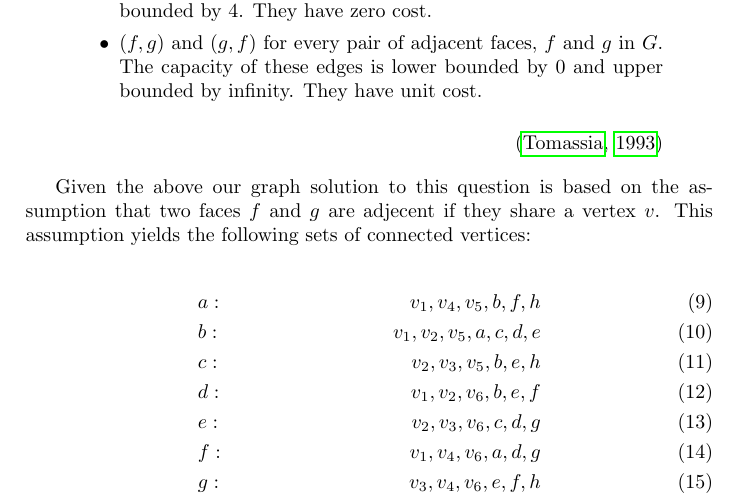
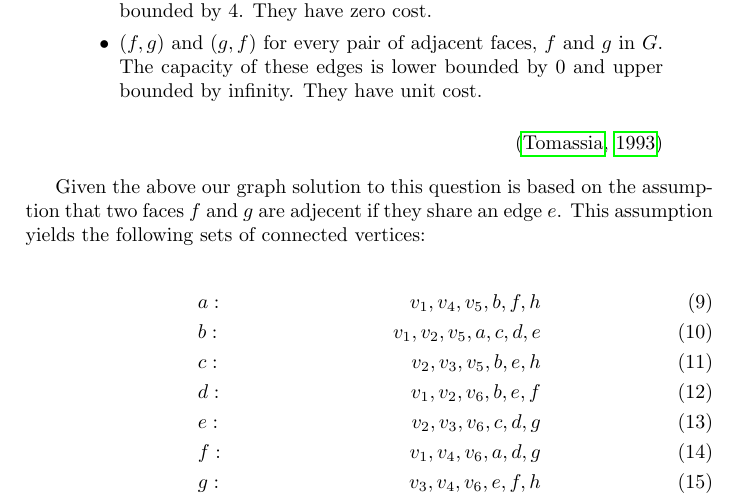
Before and after one commit to ZeerakW/AADS, a LaTeX problem sheet (Assignments/Assignment_1/main.tex, which reads Assignments/Assignment_1/sections/question2.tex): part of page 7 of 11, cut so that both start at the same text. Compiled offline with pdfLaTeX.

Commit message:
minor change to assumption

```diff
--- a/Assignments/Assignment_1/sections/question2.tex
+++ b/Assignments/Assignment_1/sections/question2.tex
@@ -105,7 +106,7 @@ The transformation from a rectilinear graph to a MCFP is given by the following
   \flushright{\citep{drawings}}
 \end{quote}
 
-Given the above our graph solution to this question is based on the assumption that two faces \(f\) and \(g\) are adjecent if they share a vertex \(v\). This assumption yields the following sets of connected vertices:
+Given the above our graph solution to this question is based on the assumption that two faces \(f\) and \(g\) are adjecent if they share an edge \(e\). This assumption yields the following sets of connected vertices:
 
 \begin{align}
   &a:& {v_1, v_4, v_5, b, f, h}\\
```
Also changed, not shown: Assignments/Assignment_1/sections/question2.tex (3 more changed lines).
